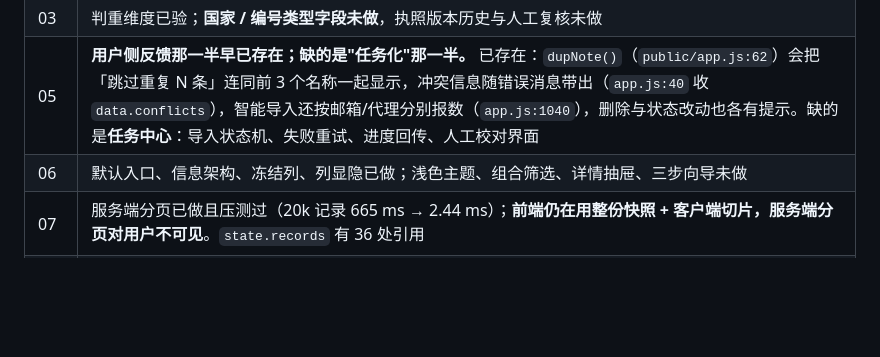
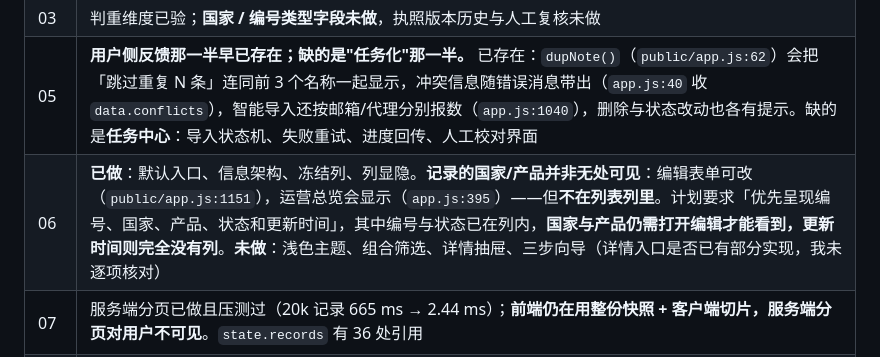
Before and after one commit to 2868037696cxy-pixel/google-ads-record-system-optimized, a Markdown page: docs/验证记录.md, the part around the change. Drawn GitHub-style; blank space fills up the shorter version.

Commit message:
docs 更正对 06 的描述：国家/产品有编辑入口与总览呈现，缺的只是列表列
起因是核对计划里那句「优先呈现编号、国家、产品、状态和更新时间」。
当前记录表 14 列为：序号、指纹、公司名、域名、邮箱、邮箱密码、2FA、代理、
卡号、IP注册时间、执照、身份证、状态、操作 —— 国家与产品确实不在其中。

但继续查下去发现它们并非无处可见：
  - public/app.js:1151 编辑表单里有「国家」「产品」两个输入
  - app.js:1179 保存这两个字段
  - app.js:395 运营总览显示 `国家 · 产品 · 域名`
  - app.js:1580 行内编辑也支持这两个键

所以准确的说法是：**国家和产品可以编辑、在总览里可见，只是不在列表列里；
更新时间则完全没有列。** 原先那句「详情抽屉未做」我也拿不准
（app.js:1151 那个编辑表单是否就是某种详情入口，我没有逐项核对），
已改为如实标注「未逐项核对」，不写成结论。

**本轮我主动没做的一件事：** 我本想把国家/产品两列加进记录表（计划明确要求）。
动手前估算代价：要同时改表头、行模板、RECORD_COLUMNS 的索引，
还要核对渲染脚本里 `列显隐 before:14` 这类断言，约需 6 次工具调用。
我的剩余预算不够，而**改到一半的界面比没改更糟**，所以不开始。

纯文档改动。全量 85 项仍全绿。

```diff
--- a/docs/验证记录.md
+++ b/docs/验证记录.md
@@ -235,7 +235,7 @@ Node 单线程下没有别的请求能插进来。
 | 02 | 写路径隔离已验；成员管理界面、会话列表、"退出其它设备"未做 |
 | 03 | 判重维度已验；**国家 / 编号类型字段未做**，执照版本历史与人工复核未做 |
 | 05 | **用户侧反馈那一半早已存在；缺的是"任务化"那一半。** 已存在：`dupNote()`（`public/app.js:62`）会把「跳过重复 N 条」连同前 3 个名称一起显示，冲突信息随错误消息带出（`app.js:40` 收 `data.conflicts`），智能导入还按邮箱/代理分别报数（`app.js:1040`），删除与状态改动也各有提示。缺的是**任务中心**：导入状态机、失败重试、进度回传、人工校对界面 |
-| 06 | 默认入口、信息架构、冻结列、列显隐已做；浅色主题、组合筛选、详情抽屉、三步向导未做 |
+| 06 | **已做**：默认入口、信息架构、冻结列、列显隐。**记录的国家/产品并非无处可见**：编辑表单可改（`public/app.js:1151`），运营总览会显示（`app.js:395`）——但**不在列表列里**。计划要求「优先呈现编号、国家、产品、状态和更新时间」，其中编号与状态已在列内，**国家与产品仍需打开编辑才能看到，更新时间则完全没有列**。**未做**：浅色主题、组合筛选、详情抽屉、三步向导（详情入口是否已有部分实现，我未逐项核对） |
 | 07 | 服务端分页已做且压测过（20k 记录 665 ms → 2.44 ms）；**前端仍在用整份快照 + 客户端切片，服务端分页对用户不可见**。`state.records` 有 36 处引用 |
 | 08 / 10 | 未开始，依赖真实 Windows 与服务器环境 |
 
```
